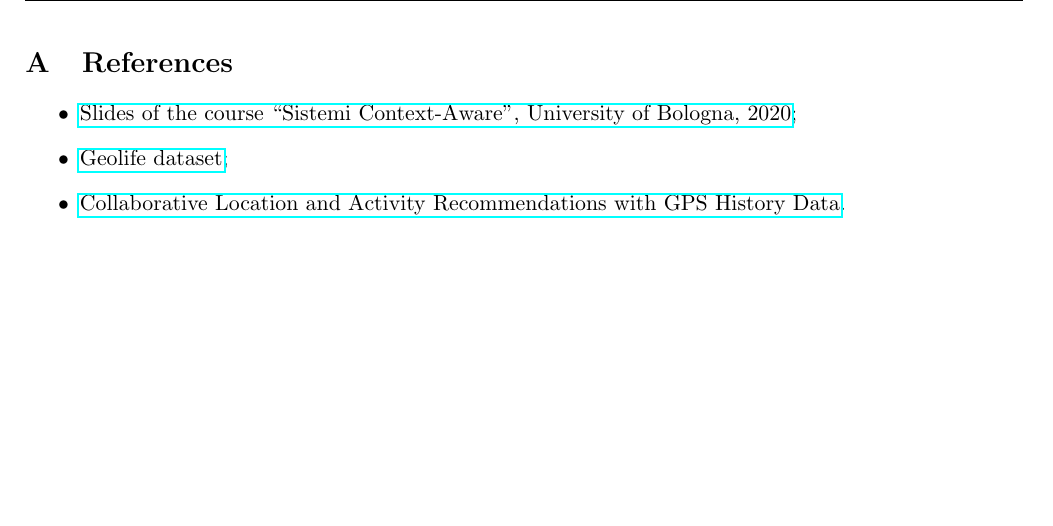
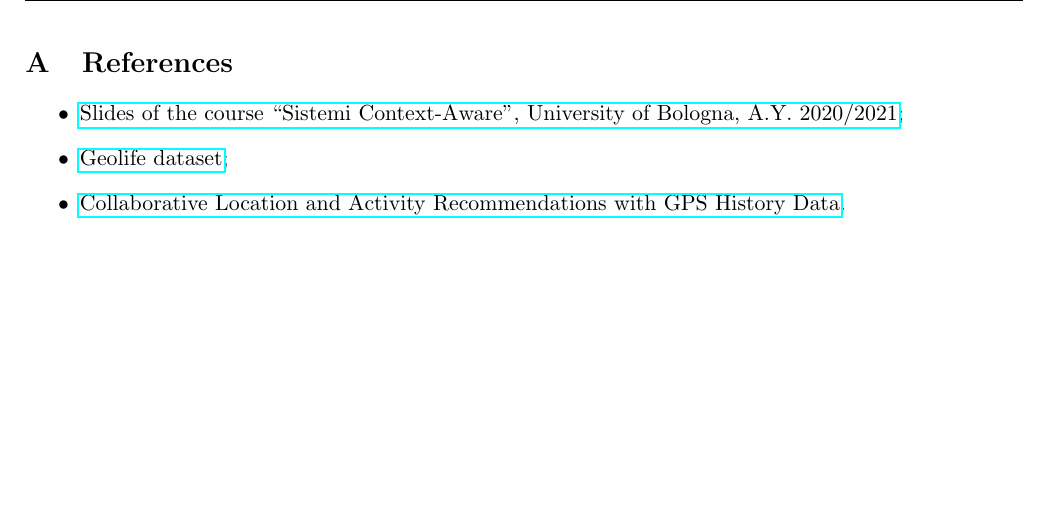
Before and after one commit to TommasoAzz/social-places-report, a LaTeX paper (main.tex, which reads chapters/a_references.tex): part of page 31 of 31, cut so that both start at the same text. Compiled offline with pdfLaTeX.

Commit message:
Fix references

```diff
--- a/chapters/a_references.tex
+++ b/chapters/a_references.tex
@@ -5,7 +5,7 @@
 \label{s:references}
 
 \begin{itemize}
-    \item \href{https://virtuale.unibo.it/course/view.php?id=18236}{Slides of the course ``Sistemi Context-Aware'', University of Bologna, 2020};
+    \item \href{https://virtuale.unibo.it/course/view.php?id=18236}{Slides of the course ``Sistemi Context-Aware'', University of Bologna, A.Y. 2020/2021};
     \item \label{ref:geolife}\href{https://www.microsoft.com/en-us/download/details.aspx?id=52367&from=https%3A%2F%2Fresearch.microsoft.com%2Fen-us%2Fdownloads%2Fb16d359d-d164-469e-9fd4-daa38f2b2e13%2F}{Geolife dataset};
     \item \label{ref:clar}\href{https://home.cse.ust.hk/~qyang/Docs/2010/www10_clar_2.pdf}{Collaborative Location and Activity Recommendations with GPS History Data}.
 \end{itemize}
```
